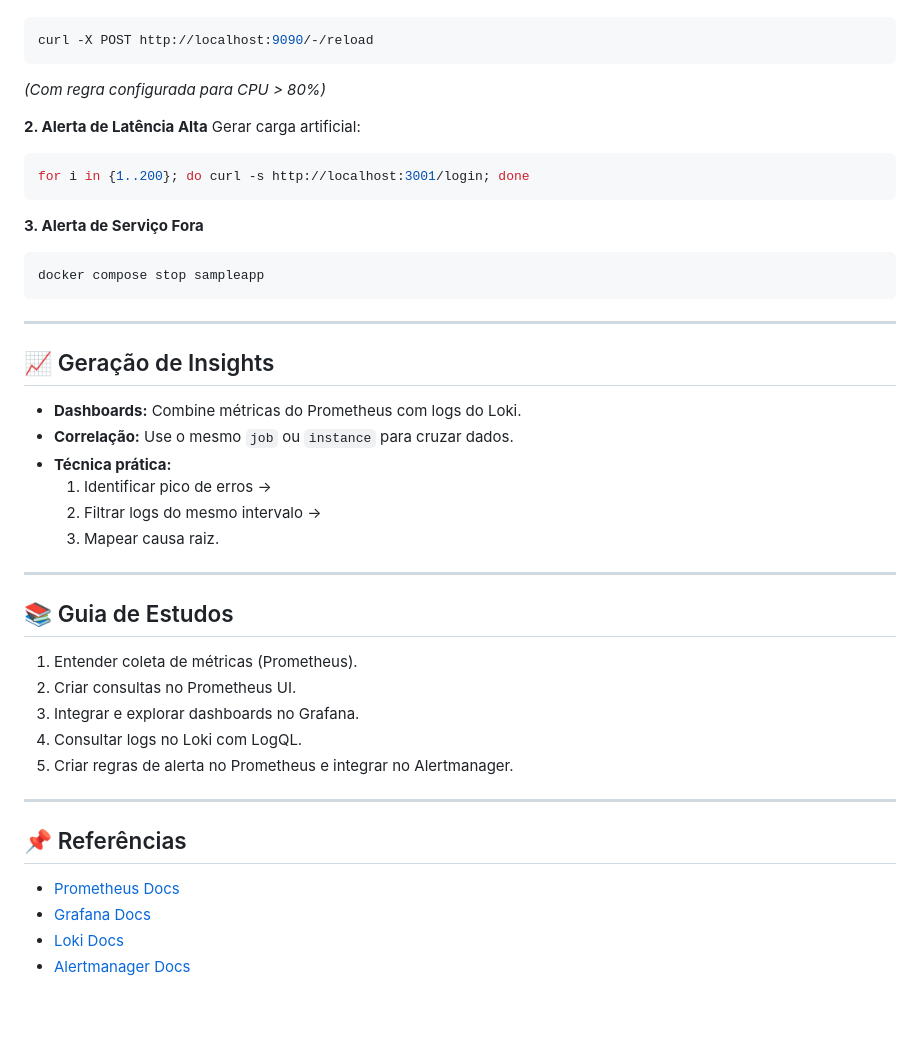
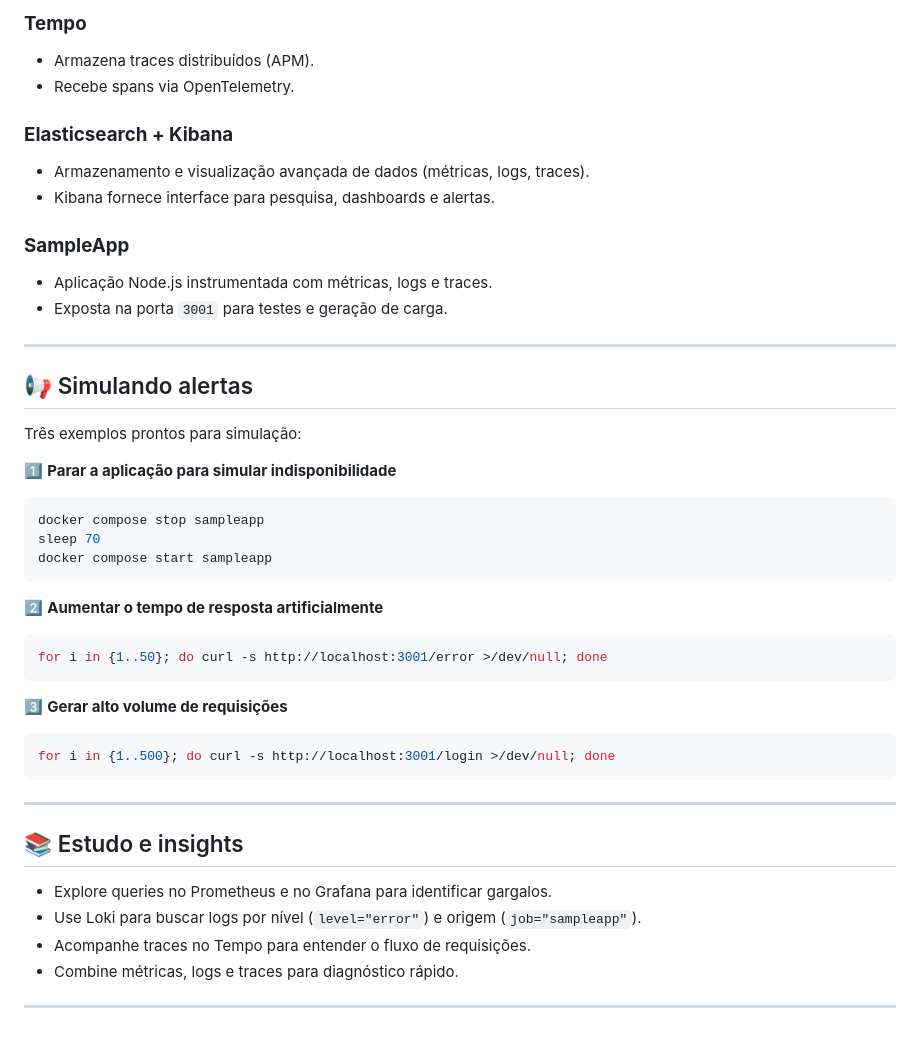
Before and after one commit to rafasilva1984/datastackpro, a Markdown page: elasticsearch/open-observability-unified/README.md, the part around the change printed below. Drawn GitHub-style.

````diff
--- a/elasticsearch/open-observability-unified/README.md
+++ b/elasticsearch/open-observability-unified/README.md
@@ -135,42 +88,44 @@ Execute no Prometheus para simular:
+### **Tempo**
+- Armazena traces distribuídos (APM).
+- Recebe spans via OpenTelemetry.
+
+### **Elasticsearch + Kibana**
+- Armazenamento e visualização avançada de dados (métricas, logs, traces).
+- Kibana fornece interface para pesquisa, dashboards e alertas.
+
+### **SampleApp**
+- Aplicação Node.js instrumentada com métricas, logs e traces.
+- Exposta na porta `3001` para testes e geração de carga.
+
+---
+
+## 📢 Simulando alertas
+
+Três exemplos prontos para simulação:
+
+1️⃣ **Parar a aplicação para simular indisponibilidade**
 ```bash
-curl -X POST http://localhost:9090/-/reload
-```
-*(Com regra configurada para CPU > 80%)*
-
-**2. Alerta de Latência Alta**
-Gerar carga artificial:
-```bash
-for i in {1..200}; do curl -s http://localhost:3001/login; done
+docker compose stop sampleapp
+sleep 70
+docker compose start sampleapp
 ```
 
-**3. Alerta de Serviço Fora**
+2️⃣ **Aumentar o tempo de resposta artificialmente**
 ```bash
-docker compose stop sampleapp
+for i in {1..50}; do curl -s http://localhost:3001/error >/dev/null; done
+```
+
+3️⃣ **Gerar alto volume de requisições**
+```bash
+for i in {1..500}; do curl -s http://localhost:3001/login >/dev/null; done
 ```
 
 ---
 
-## 📈 Geração de Insights
-- **Dashboards:** Combine métricas do Prometheus com logs do Loki.
-- **Correlação:** Use o mesmo `job` ou `instance` para cruzar dados.
-- **Técnica prática:**
-  1. Identificar pico de erros →
-  2. Filtrar logs do mesmo intervalo →
-  3. Mapear causa raiz.
+## 📚 Estudo e insights
+- Explore queries no Prometheus e no Grafana para identificar gargalos.
+- Use Loki para buscar logs por nível (`level="error"`) e origem (`job="sampleapp"`).
+- Acompanhe traces no Tempo para entender o fluxo de requisições.
+- Combine métricas, logs e traces para diagnóstico rápido.
 
 ---
-
-## 📚 Guia de Estudos
-1. Entender coleta de métricas (Prometheus).
-2. Criar consultas no Prometheus UI.
-3. Integrar e explorar dashboards no Grafana.
-4. Consultar logs no Loki com LogQL.
-5. Criar regras de alerta no Prometheus e integrar no Alertmanager.
-
----
-
-## 📌 Referências
-- [Prometheus Docs](https://prometheus.io/docs/)
-- [Grafana Docs](https://grafana.com/docs/)
-- [Loki Docs](https://grafana.com/docs/loki/)
-- [Alertmanager Docs](https://prometheus.io/docs/alerting/latest/alertmanager/)
````
Also changed, not shown: other parts of elasticsearch/open-observability-unified/README.md (+58 -105 lines).
